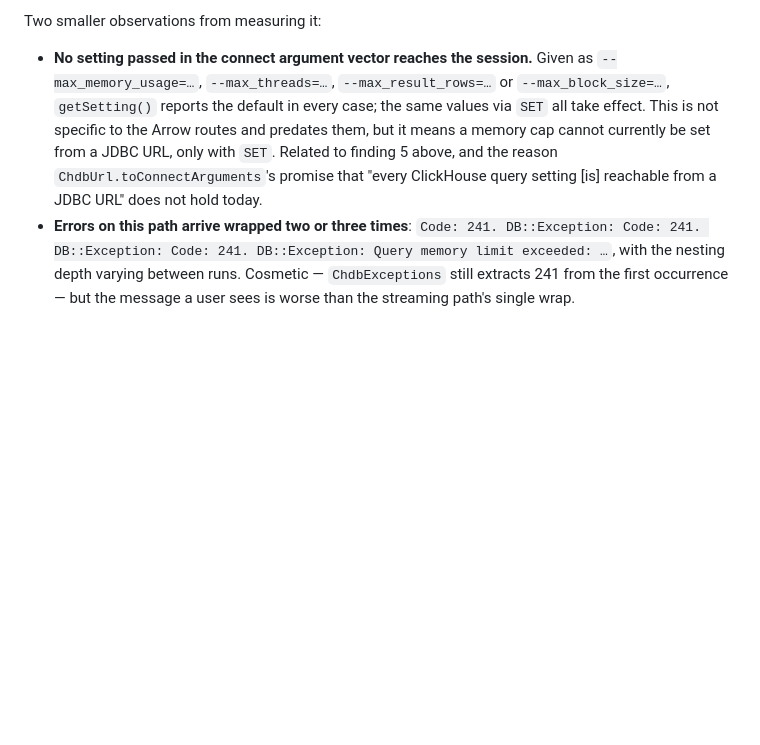
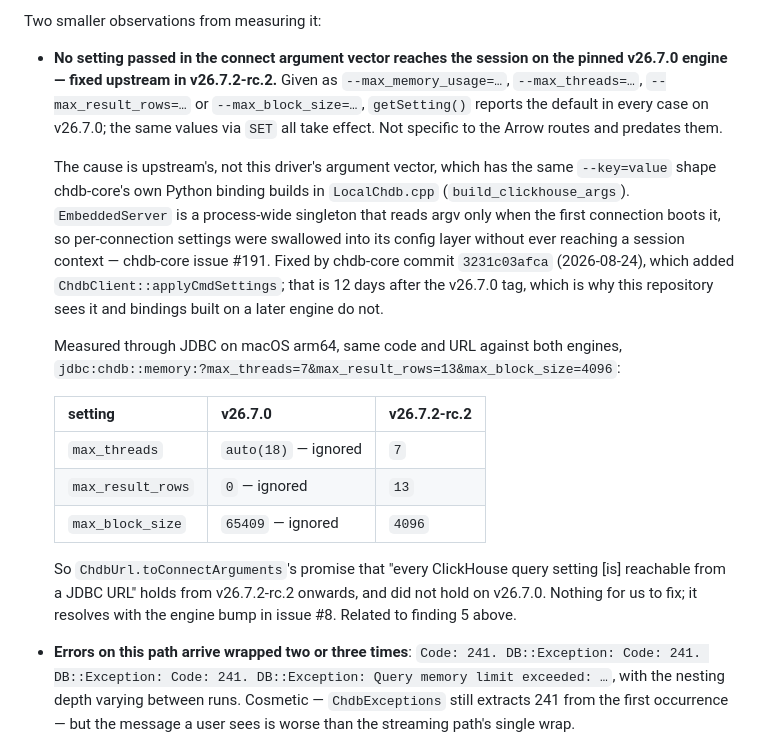
Before and after one commit to chdb-io/chdb-java, a Markdown page: docs/upstream-findings.md, the part around the change. Drawn GitHub-style; blank space fills up the shorter version.

Commit message:
say which engine swallows a setting passed in a JDBC URL, and which does not
The finding recorded with the materialised route said settings in the connect
argument vector never reach the session, without naming a version, and
docs/memory.md went on recommending ?max_memory_usage=... as the way to cap the
engine in a container. On the pinned v26.7.0 engine that URL is silently inert:
measured through JDBC with max_threads=7, max_result_rows=13 and
max_block_size=4096, the session reports auto(18), 0 and 65409, while the same
values applied with SET all take effect.

It is not our argument vector. It has the same --key=value shape chdb-core's own
Python binding builds in LocalChdb.cpp. EmbeddedServer is a process-wide
singleton that reads argv only when the first connection boots it, so
per-connection settings were swallowed into its config layer -- chdb-core #191,
fixed by 3231c03afca on 2026-08-24 with ChdbClient::applyCmdSettings. That is
twelve days after the v26.7.0 tag, which is why this repository sees it and a
binding built on a later engine does not.

Measured on v26.7.2-rc.2, the same URL yields 7, 13 and 4096, so the promise in
ChdbUrl.toConnectArguments holds from that release onwards and resolves with the
engine bump in issue #8 rather than needing anything here. Both documents now
name the version boundary, and memory.md tells a reader on the current baseline
to use SET instead of a URL property.

Co-Authored-By: Claude Opus 5 (1M context) <noreply@anthropic.com>

```diff
--- a/docs/upstream-findings.md
+++ b/docs/upstream-findings.md
@@ -565,13 +565,33 @@ path: under `SET max_memory_usage`, an oversized materialization fails in millis
 
 Two smaller observations from measuring it:
 
-- **No setting passed in the connect argument vector reaches the session.** Given as
-  `--max_memory_usage=…`, `--max_threads=…`, `--max_result_rows=…` or `--max_block_size=…`,
-  `getSetting()` reports the default in every case; the same values via `SET` all take effect.
-  This is not specific to the Arrow routes and predates them, but it means a memory cap cannot
-  currently be set from a JDBC URL, only with `SET`. Related to finding 5 above, and the reason
-  `ChdbUrl.toConnectArguments`'s promise that "every ClickHouse query setting [is] reachable
-  from a JDBC URL" does not hold today.
+- **No setting passed in the connect argument vector reaches the session on the pinned
+  v26.7.0 engine — fixed upstream in v26.7.2-rc.2.** Given as `--max_memory_usage=…`,
+  `--max_threads=…`, `--max_result_rows=…` or `--max_block_size=…`, `getSetting()` reports the
+  default in every case on v26.7.0; the same values via `SET` all take effect. Not specific to
+  the Arrow routes and predates them.
+
+  The cause is upstream's, not this driver's argument vector, which has the same
+  `--key=value` shape chdb-core's own Python binding builds in `LocalChdb.cpp`
+  (`build_clickhouse_args`). `EmbeddedServer` is a process-wide singleton that reads argv only
+  when the first connection boots it, so per-connection settings were swallowed into its config
+  layer without ever reaching a session context — chdb-core issue #191. Fixed by chdb-core
+  commit `3231c03afca` (2026-08-24), which added `ChdbClient::applyCmdSettings`; that is 12 days
+  after the v26.7.0 tag, which is why this repository sees it and bindings built on a later
+  engine do not.
+
+  Measured through JDBC on macOS arm64, same code and URL against both engines,
+  `jdbc:chdb::memory:?max_threads=7&max_result_rows=13&max_block_size=4096`:
+
+  | setting | v26.7.0 | v26.7.2-rc.2 |
+  |---|---|---|
+  | `max_threads` | `auto(18)` — ignored | `7` |
+  | `max_result_rows` | `0` — ignored | `13` |
+  | `max_block_size` | `65409` — ignored | `4096` |
+
+  So `ChdbUrl.toConnectArguments`'s promise that "every ClickHouse query setting [is] reachable
+  from a JDBC URL" holds from v26.7.2-rc.2 onwards, and did not hold on v26.7.0. Nothing for us
+  to fix; it resolves with the engine bump in issue #8. Related to finding 5 above.
 - **Errors on this path arrive wrapped two or three times**: `Code: 241. DB::Exception: Code:
   241. DB::Exception: Code: 241. DB::Exception: Query memory limit exceeded: …`, with the
   nesting depth varying between runs. Cosmetic — `ChdbExceptions` still extracts 241 from the
```
Also changed, not shown: docs/memory.md (+7 -0 lines).
